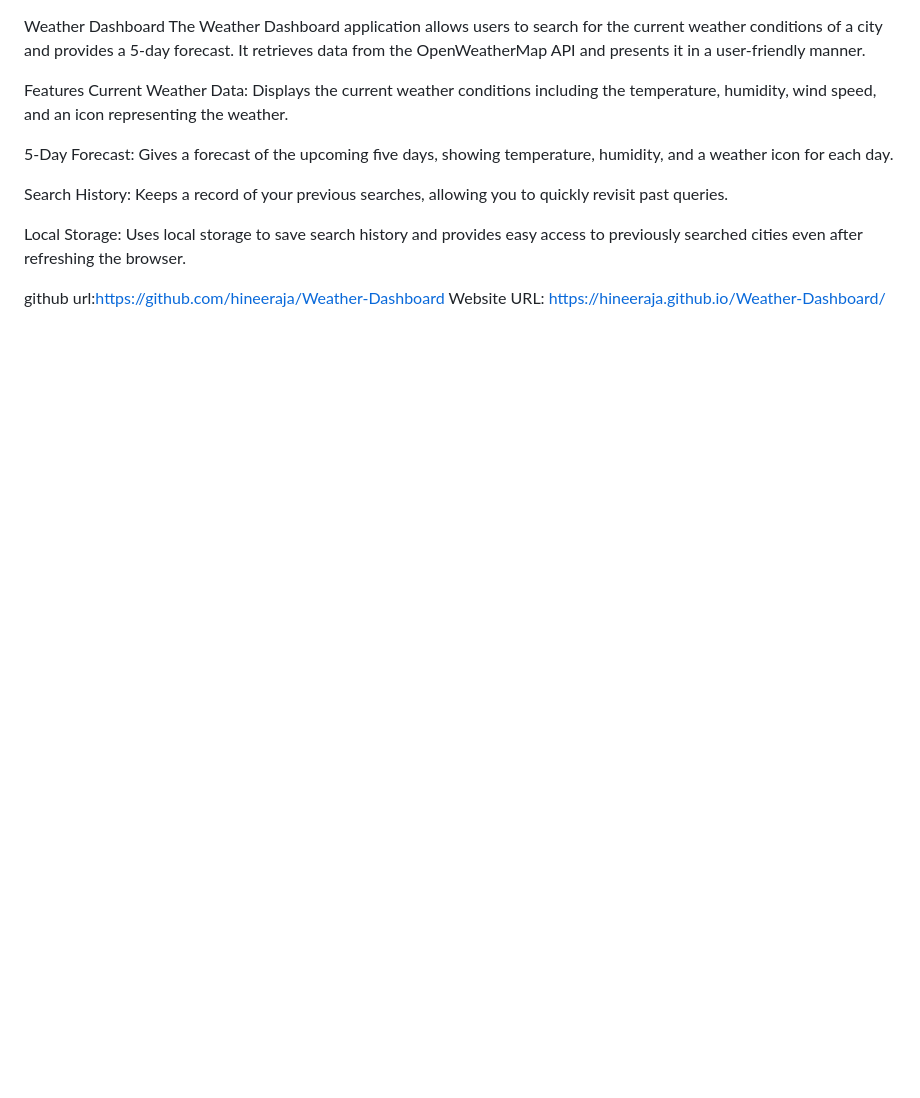
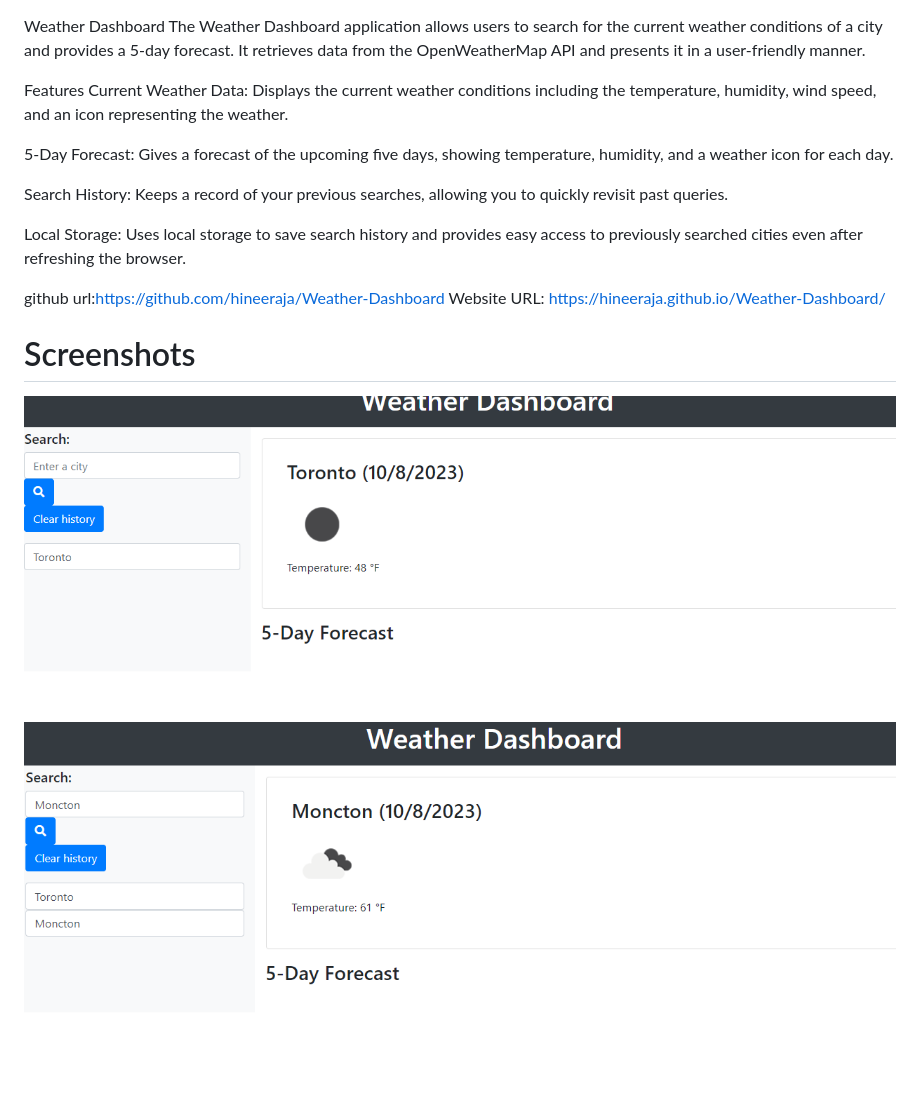
Before and after one commit to hineeraja/Weather-Dashboard, a Markdown page: README.md, the part around the change. Drawn GitHub-style; pictures changed too: image-1.png (added), image.png (added); blank space fills up the shorter version.

```diff
--- a/README.md
+++ b/README.md
@@ -12,3 +12,8 @@ Local Storage: Uses local storage to save search history and provides easy acces
 
 github url:https://github.com/hineeraja/Weather-Dashboard
 Website URL: https://hineeraja.github.io/Weather-Dashboard/
+
+# Screenshots
+![Alt text](image.png)
+
+![Alt text](image-1.png)
```
